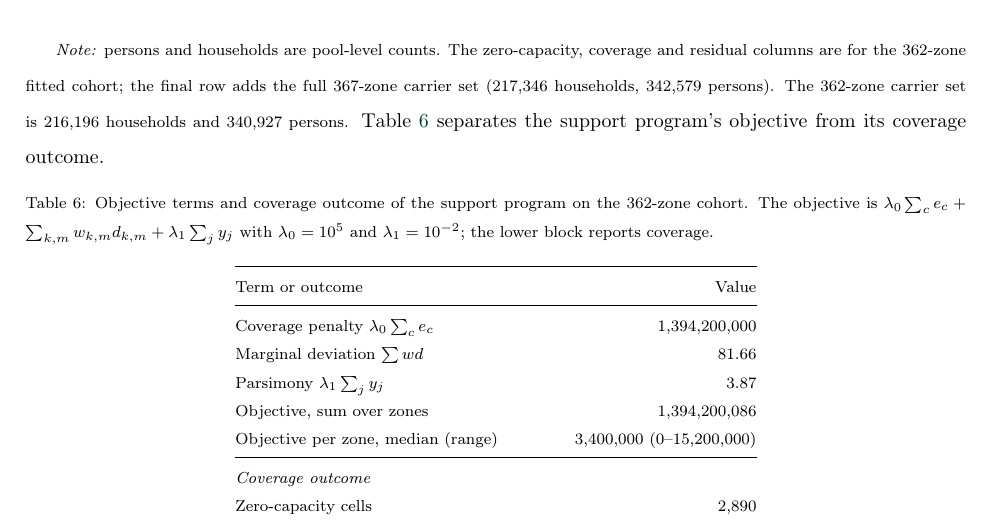
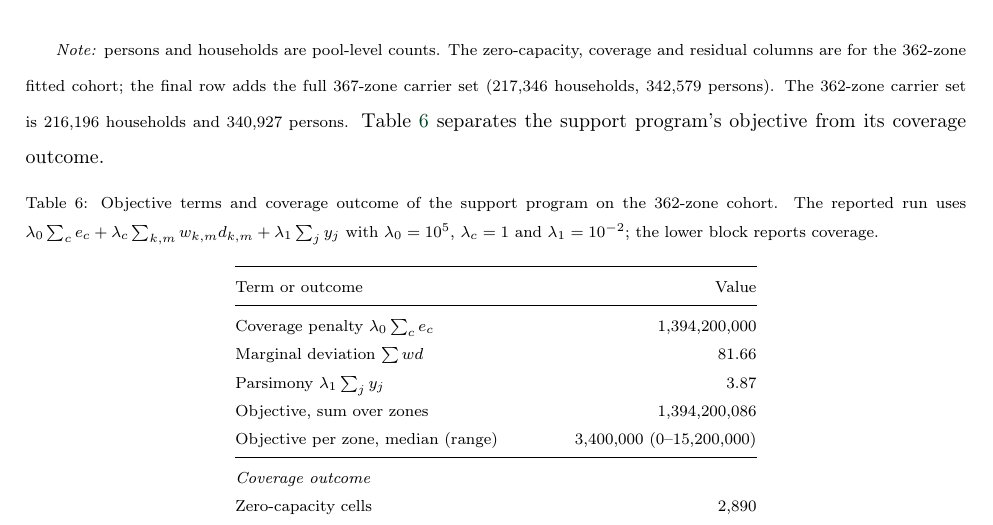
Before and after one commit to zahern/Pop_Synth_Cell, a LaTeX paper (docs/main_edit3_source.tex): part of page 30 of 66, cut so that both start at the same text. Compiled offline with pdfLaTeX.

```diff
--- a/docs/main_edit3_source.tex
+++ b/docs/main_edit3_source.tex
@@ -523,9 +523,10 @@
 \begin{table}[H]
 \centering
 \caption{Objective terms and coverage outcome of the support program on the
-362-zone cohort. The objective is
-$\lambda_0\sum_c e_c+\sum_{k,m}w_{k,m}d_{k,m}+\lambda_1\sum_j y_j$ with
-$\lambda_0=10^5$ and $\lambda_1=10^{-2}$; the lower block reports coverage.}
+362-zone cohort. The reported run uses
+$\lambda_0\sum_c e_c+\lambda_c\sum_{k,m}w_{k,m}d_{k,m}+\lambda_1\sum_j y_j$
+with $\lambda_0=10^5$, $\lambda_c=1$ and $\lambda_1=10^{-2}$; the lower block
+reports coverage.}
 \label{tab:mip_objective}
 \footnotesize
 \setlength{\tabcolsep}{4pt}
```
Also changed, not shown: docs/main_edit3_latest.pdf, 1 other file.
